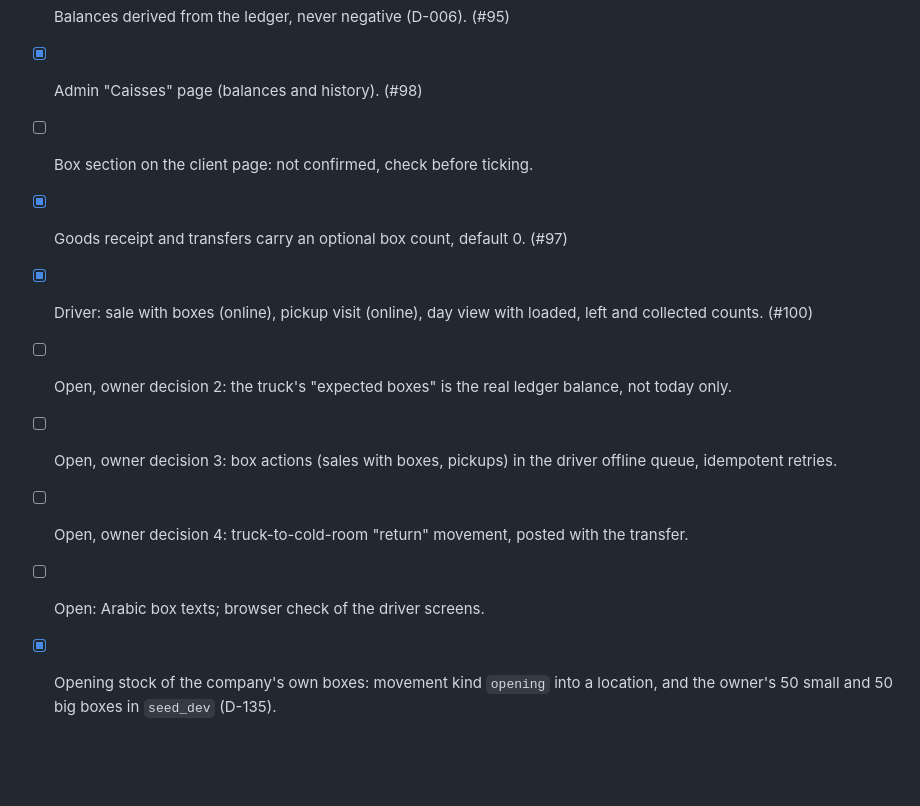
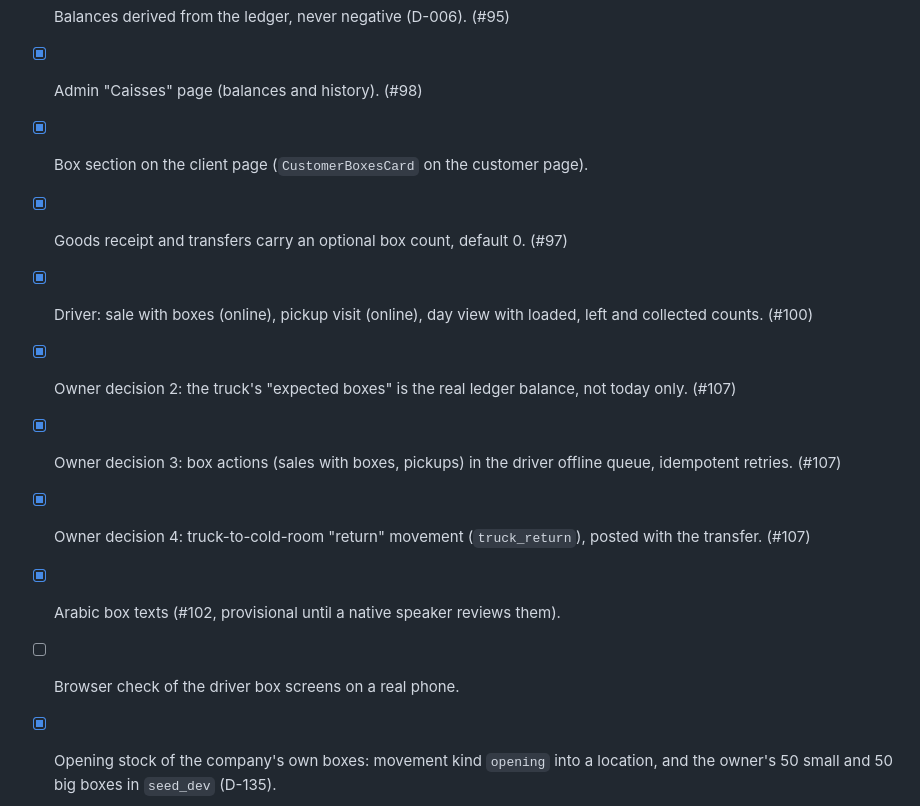
Before and after one commit to SmartToolsAgro/SmartFeesh, a Markdown page: docs/phases/01-stock-core.md, the part around the change. GitHub-like rendering; blank space fills up the shorter version.

Commit message:
Docs: tick the P1-T14 items built in #102, #107 and the client page
Co-Authored-By: Claude Opus 5.5 <noreply@anthropic.com>

```diff
--- a/docs/phases/01-stock-core.md
+++ b/docs/phases/01-stock-core.md
@@ -150,13 +150,14 @@ Boxes are a count ledger next to the kg stock, never products. Steps 1 to 4 merg
 - [x] Holders: locations, clients and suppliers. Movements: receive, load, leave, collect, return, write off. (#95, #97)
 - [x] Balances derived from the ledger, never negative (D-006). (#95)
 - [x] Admin "Caisses" page (balances and history). (#98)
-- [ ] Box section on the client page: not confirmed, check before ticking.
+- [x] Box section on the client page (`CustomerBoxesCard` on the customer page).
 - [x] Goods receipt and transfers carry an optional box count, default 0. (#97)
 - [x] Driver: sale with boxes (online), pickup visit (online), day view with loaded, left and collected counts. (#100)
-- [ ] Open, owner decision 2: the truck's "expected boxes" is the real ledger balance, not today only.
-- [ ] Open, owner decision 3: box actions (sales with boxes, pickups) in the driver offline queue, idempotent retries.
-- [ ] Open, owner decision 4: truck-to-cold-room "return" movement, posted with the transfer.
-- [ ] Open: Arabic box texts; browser check of the driver screens.
+- [x] Owner decision 2: the truck's "expected boxes" is the real ledger balance, not today only. (#107)
+- [x] Owner decision 3: box actions (sales with boxes, pickups) in the driver offline queue, idempotent retries. (#107)
+- [x] Owner decision 4: truck-to-cold-room "return" movement (`truck_return`), posted with the transfer. (#107)
+- [x] Arabic box texts (#102, provisional until a native speaker reviews them).
+- [ ] Browser check of the driver box screens on a real phone.
 - [x] Opening stock of the company's own boxes: movement kind `opening` into a location, and the owner's 50 small
       and 50 big boxes in `seed_dev` (D-135).
 - [ ] Open: opening balance for boxes already at a client or owed to a supplier; a screen or command to type an
```
